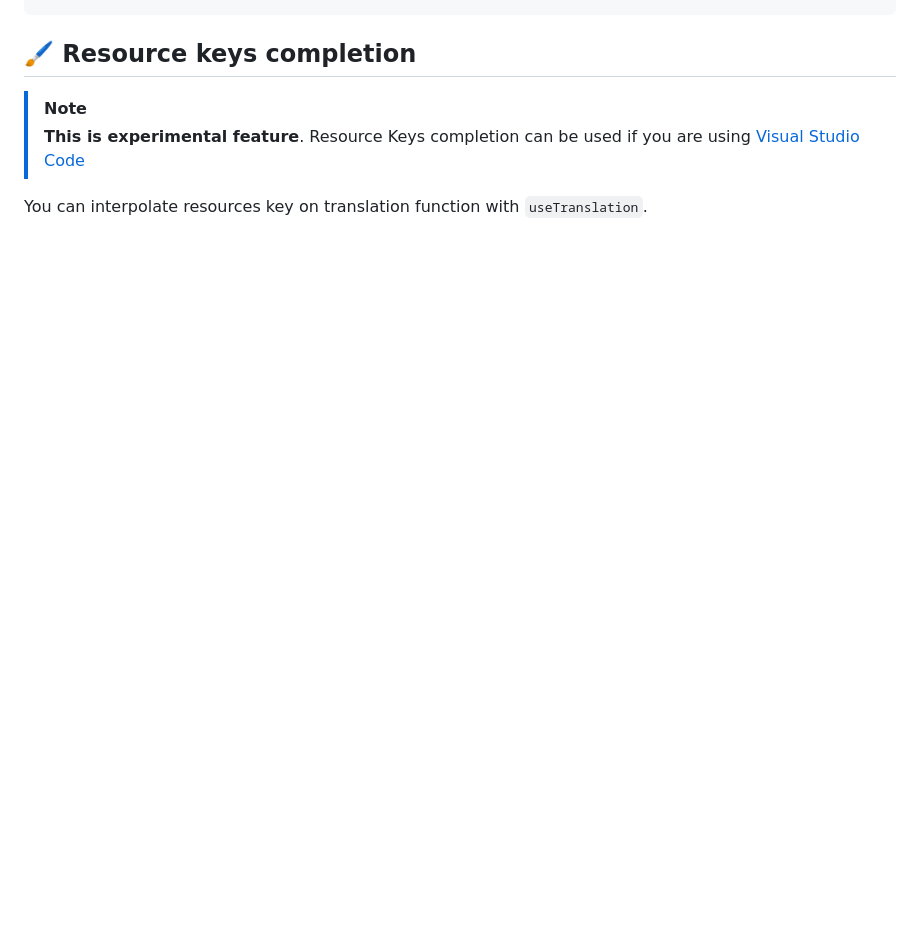
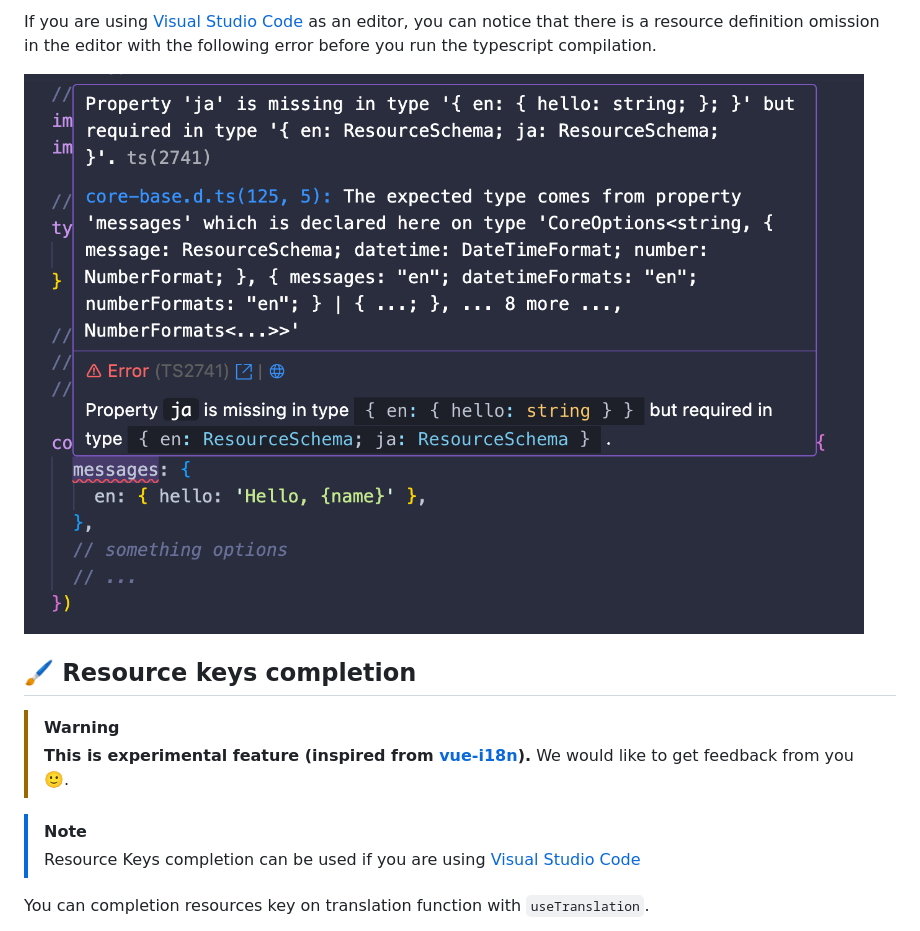
Before and after one commit to intlify/h3, a Markdown page: README.md, the part around one of its changes. Drawn GitHub-style; pictures changed too: assets/typesafe-schema.png (added); blank space fills up the shorter version.

```diff
--- a/README.md
+++ b/README.md
@@ -110,8 +170,16 @@ const middleware = defineI18nMiddleware({
+If you are using [Visual Studio Code](https://code.visualstudio.com/) as an editor, you can notice that there is a resource definition omission in the editor with the following error before you run the typescript compilation.
+
+![Type-safe resources](assets/typesafe-schema.png)
+
+
 ## 🖌️ Resource keys completion
 
+> [!WARNING]
+> **This is experimental feature (inspired from [vue-i18n](https://vue-i18n.intlify.dev/guide/advanced/typescript.html#typescript-support)).**
+> We would like to get feedback from you 🙂.
+
 > [!NOTE]
-> **This is experimental feature**.
 > Resource Keys completion can be used if you are using [Visual Studio Code](https://code.visualstudio.com/)
 
-You can interpolate resources key on translation function with `useTranslation`.
+You can completion resources key on translation function with `useTranslation`.
 
```
Also changed, not shown: other parts of README.md (+121 -1 lines), playground/basic/README.md (+2 -3 lines), 18 other files.
